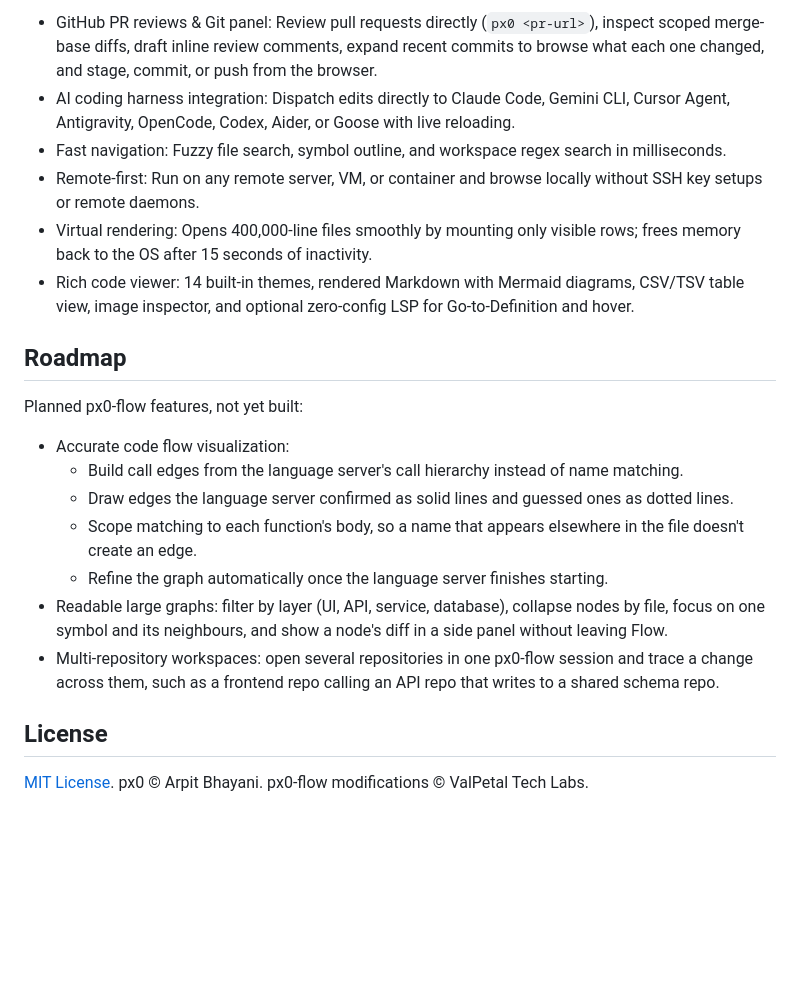
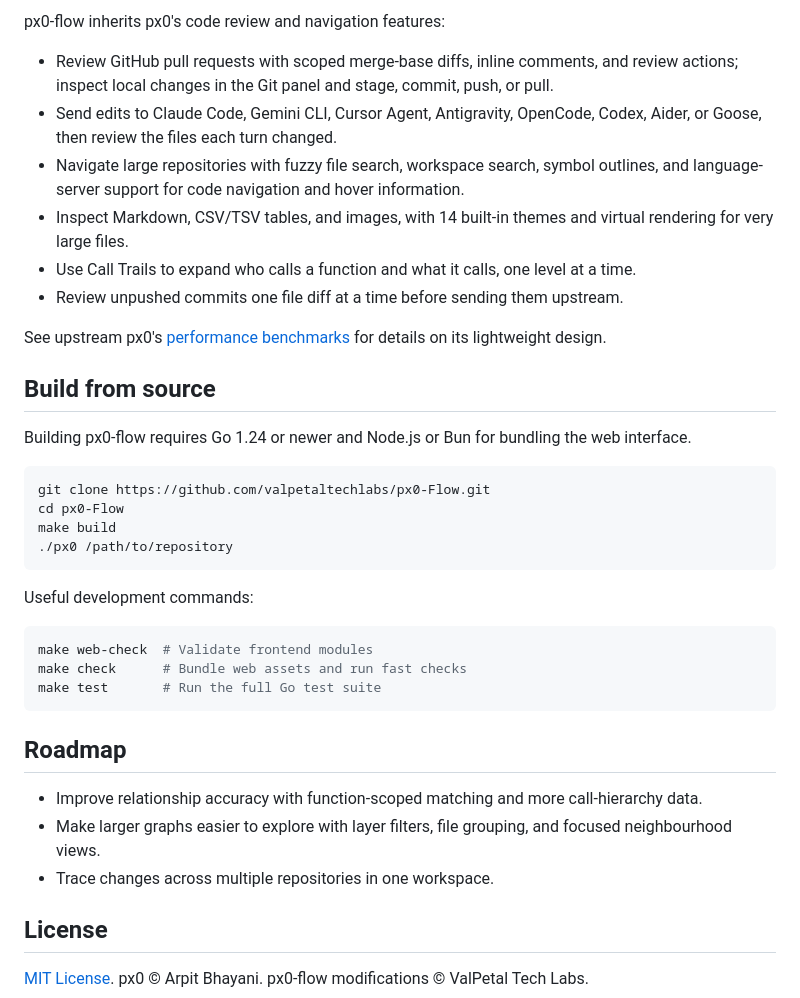
Before and after one commit to valpetaltechlabs/px0-Flow, a Markdown page: README.md, the part around one of its changes. GitHub-like rendering; blank space fills up the shorter version.

````diff
--- a/README.md
+++ b/README.md
@@ -37,22 +114,40 @@ Inherited from upstream px0:
 
-- GitHub PR reviews & Git panel: Review pull requests directly (`px0 <pr-url>`), inspect scoped merge-base diffs, draft inline review comments, expand recent commits to browse what each one changed, and stage, commit, or push from the browser.
-- AI coding harness integration: Dispatch edits directly to Claude Code, Gemini CLI, Cursor Agent, Antigravity, OpenCode, Codex, Aider, or Goose with live reloading.
-- Fast navigation: Fuzzy file search, symbol outline, and workspace regex search in milliseconds.
-- Remote-first: Run on any remote server, VM, or container and browse locally without SSH key setups or remote daemons.
-- Virtual rendering: Opens 400,000-line files smoothly by mounting only visible rows; frees memory back to the OS after 15 seconds of inactivity.
-- Rich code viewer: 14 built-in themes, rendered Markdown with Mermaid diagrams, CSV/TSV table view, image inspector, and optional zero-config LSP for Go-to-Definition and hover.
+px0-flow inherits px0's code review and navigation features:
+
+- Review GitHub pull requests with scoped merge-base diffs, inline comments, and review actions; inspect local changes in the Git panel and stage, commit, push, or pull.
+- Send edits to Claude Code, Gemini CLI, Cursor Agent, Antigravity, OpenCode, Codex, Aider, or Goose, then review the files each turn changed.
+- Navigate large repositories with fuzzy file search, workspace search, symbol outlines, and language-server support for code navigation and hover information.
+- Inspect Markdown, CSV/TSV tables, and images, with 14 built-in themes and virtual rendering for very large files.
+- Use Call Trails to expand who calls a function and what it calls, one level at a time.
+- Review unpushed commits one file diff at a time before sending them upstream.
+
+See upstream px0's [performance benchmarks](https://px0.ai/benchmarks) for details on its lightweight design.
+
+## Build from source
+
+Building px0-flow requires Go 1.24 or newer and Node.js or Bun for bundling the web interface.
+
+```bash
+git clone https://github.com/valpetaltechlabs/px0-Flow.git
+cd px0-Flow
+make build
+./px0 /path/to/repository
+```
+
+Useful development commands:
+
+```bash
+make web-check  # Validate frontend modules
+make check      # Bundle web assets and run fast checks
+make test       # Run the full Go test suite
+```
 
 ## Roadmap
 
-Planned px0-flow features, not yet built:
+- Improve relationship accuracy with function-scoped matching and more call-hierarchy data.
+- Make larger graphs easier to explore with layer filters, file grouping, and focused neighbourhood views.
+- Trace changes across multiple repositories in one workspace.
 
-- Accurate code flow visualization:
-  - Build call edges from the language server's call hierarchy instead of name matching.
-  - Draw edges the language server confirmed as solid lines and guessed ones as dotted lines.
-  - Scope matching to each function's body, so a name that appears elsewhere in the file doesn't create an edge.
-  - Refine the graph automatically once the language server finishes starting.
-- Readable large graphs: filter by layer (UI, API, service, database), collapse nodes by file, focus on one symbol and its neighbours, and show a node's diff in a side panel without leaving Flow.
-- Multi-repository workspaces: open several repositories in one px0-flow session and trace a change across them, such as a frontend repo calling an API repo that writes to a shared schema repo.
 ## License
 
 [MIT License](LICENSE). px0 © Arpit Bhayani. px0-flow modifications © ValPetal Tech Labs.
````
Also changed, not shown: other parts of README.md (+99 -22 lines).
